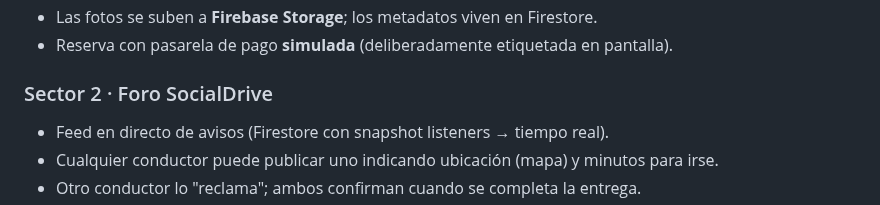
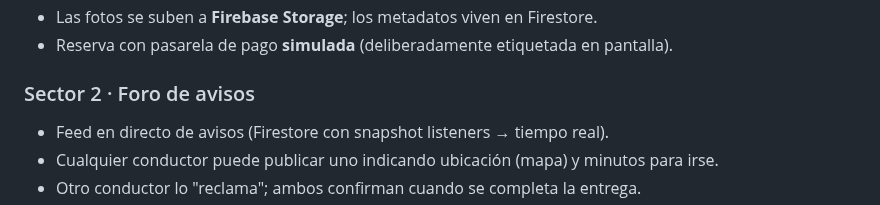
Before and after one commit to anrano/Parkable-Startup-Arano, a Markdown page: parkable/README.md, the part around the change. Rendered like a GitHub page.

```diff
--- a/parkable/README.md
+++ b/parkable/README.md
@@ -88,7 +88,7 @@ posterior desde Ajustes recrea la Activity y todos los textos cambian al instant
 - Las fotos se suben a **Firebase Storage**; los metadatos viven en Firestore.
 - Reserva con pasarela de pago **simulada** (deliberadamente etiquetada en pantalla).
 
-### Sector 2 · Foro SocialDrive
+### Sector 2 · Foro de avisos
 - Feed en directo de avisos (Firestore con snapshot listeners → tiempo real).
 - Cualquier conductor puede publicar uno indicando ubicación (mapa) y minutos para irse.
 - Otro conductor lo "reclama"; ambos confirman cuando se completa la entrega.
```
